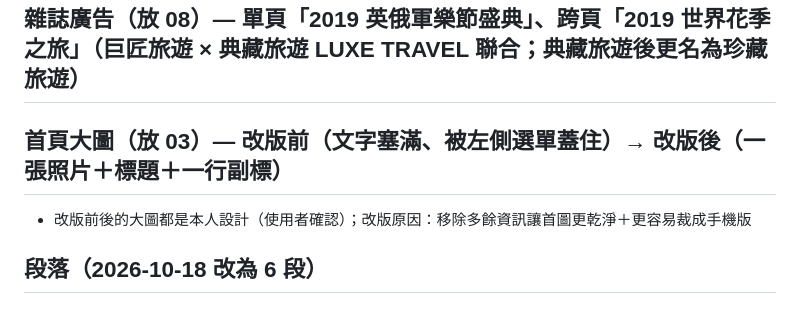
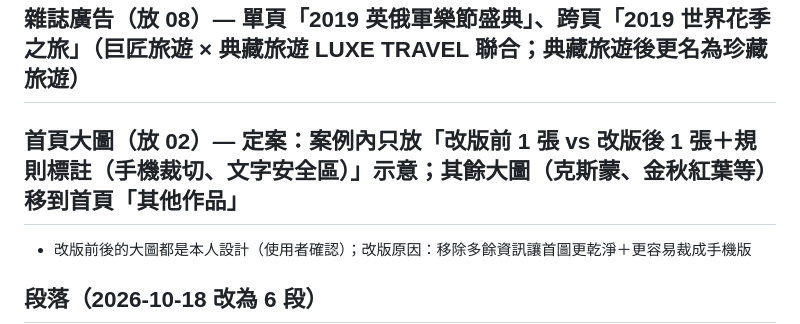
Before and after one commit to hsingbeichen/hsingbei-portfolio, a Markdown page: docs/case-giant-notes.md, the part around the change. Drawn GitHub-style.

Commit message:
docs: record the hero banner decision
Co-Authored-By: Claude Opus 5.5 <noreply@anthropic.com>

```diff
--- a/docs/case-giant-notes.md
+++ b/docs/case-giant-notes.md
@@ -83,7 +83,7 @@
 
 ## 雜誌廣告（放 08）— 單頁「2019 英俄軍樂節盛典」、跨頁「2019 世界花季之旅」（巨匠旅遊 × 典藏旅遊 LUXE TRAVEL 聯合；典藏旅遊後更名為珍藏旅遊）
 
-## 首頁大圖（放 03）— 改版前（文字塞滿、被左側選單蓋住）→ 改版後（一張照片＋標題＋一行副標）
+## 首頁大圖（放 02）— 定案：案例內只放「改版前 1 張 vs 改版後 1 張＋規則標註（手機裁切、文字安全區）」示意；其餘大圖（克斯蒙、金秋紅葉等）移到首頁「其他作品」
 - 改版前後的大圖都是本人設計（使用者確認）；改版原因：移除多餘資訊讓首圖更乾淨＋更容易裁成手機版
 
 ## 段落（2026-10-18 改為 6 段）
```
